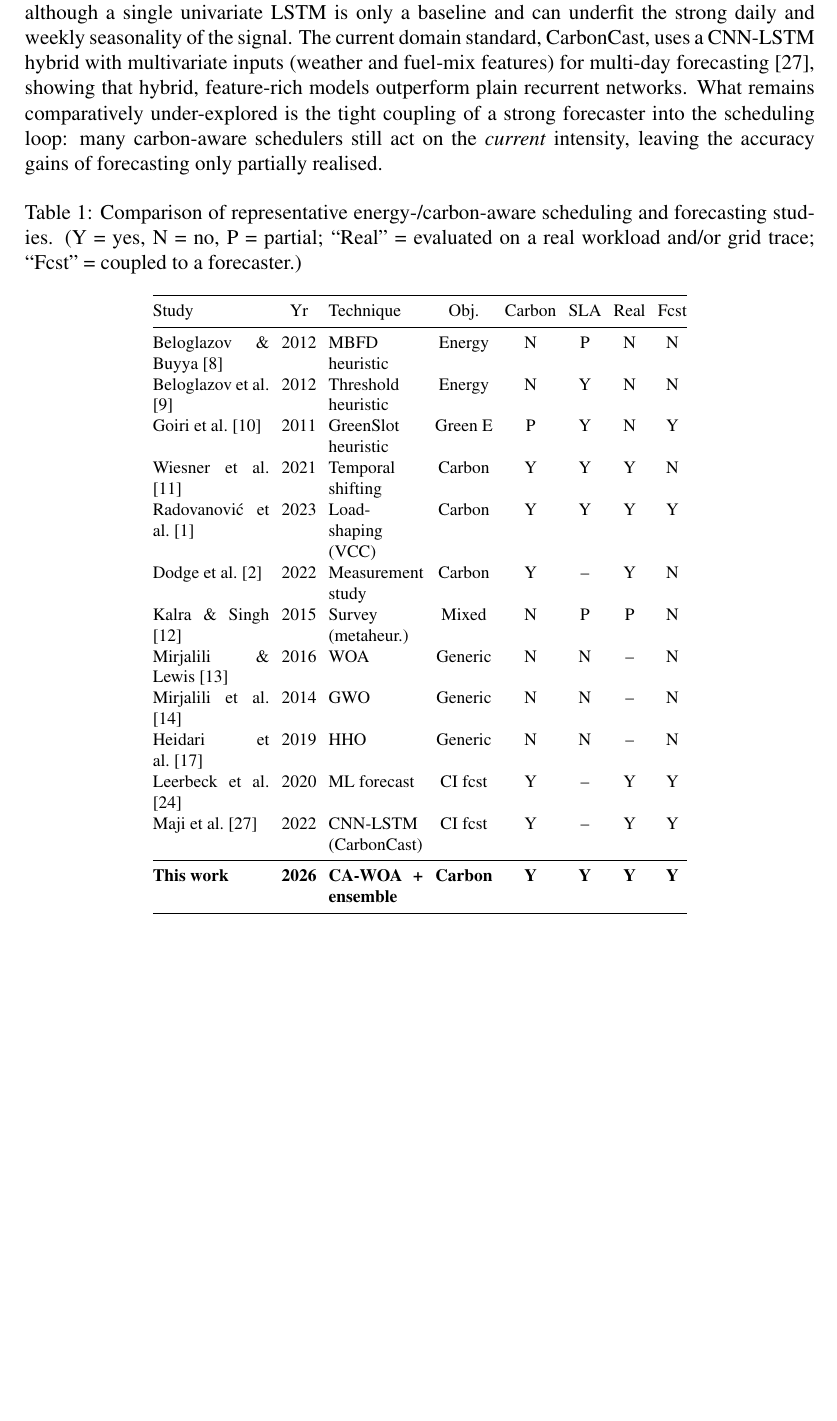
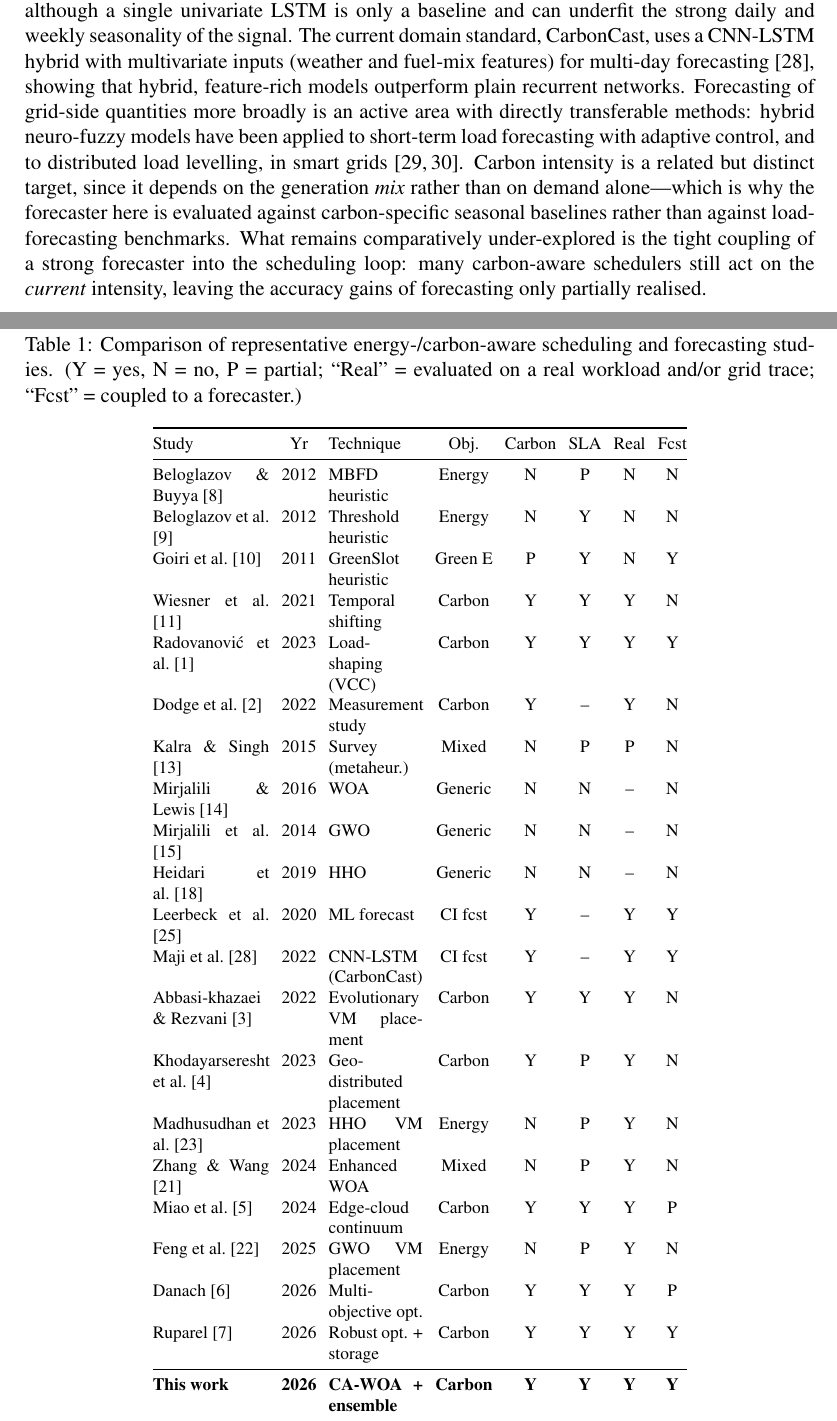
Before and after one commit to Navaneetha13/carbon-aware-scheduler, a LaTeX paper (main_REVISED.tex): part of page 5 of 29 before the commit and two parts of pages 5 and 6 of 30 after it, the two joined at a grey line, cut so that both start at the same text, the shorter picture padded with empty space. Compiled offline with pdfLaTeX.

Commit message:
Fix an internal contradiction in main.tex and cite three orphaned references
Reading the file end to end surfaced four problems that the numeric verification
could not catch, because none of them is a number.

1. Section 2.5 stated that general-purpose metaheuristics "have not been applied
   to carbon", and three lines later stated that "carbon-aware metaheuristic
   scheduling is established". A direct contradiction, and on precisely the claim
   Reviewer 2 asked to moderate. The first clause is replaced with the accurate
   observation: those methods are initialised at random regardless of available
   domain knowledge, which is what this work actually addresses.

2. Three bibliography entries were never cited, so they would not have appeared
   in the rendered bibliography at all - including BOTH of Reviewer 3's usable
   suggested DOIs. Reviewer 3 would have seen their papers absent. Now cited:
   wang2024load and wang2024levelling in the forecasting subsection, with an
   honest framing that separates load forecasting from carbon-intensity
   forecasting rather than implying equivalence; moore2025sustainable alongside
   the production-scale carbon-aware work.

3. Table 1 listed only pre-2023 studies, which is what prompted Reviewer 3's
   comment about the introduction failing to engage with recent work. Eight rows
   added spanning 2022-2026.

4. Objective 3 still described the data as the Google trace and UK carbon only,
   and the bibliography header comment still read "all 19 verified".

All 31 references are now cited and every DOI resolves. Environments balanced,
812 braces matched, no undefined \ref targets, and verify_thesis.py still passes
84 of 84 checks against the raw CSVs.

```diff
--- a/main_REVISED.tex
+++ b/main_REVISED.tex
@@ -243,9 +246,15 @@ Gated Recurrent Unit \cite{cho2014learning}, because they capture temporal depen
 univariate LSTM is only a baseline and can underfit the strong daily and weekly seasonality of the signal. The
 current domain standard, CarbonCast, uses a CNN-LSTM hybrid with multivariate inputs (weather and fuel-mix
 features) for multi-day forecasting \cite{maji2022carboncast}, showing that hybrid, feature-rich models
-outperform plain recurrent networks. What remains comparatively under-explored is the tight coupling of a
-strong forecaster into the scheduling loop: many carbon-aware schedulers still act on the \emph{current}
-intensity, leaving the accuracy gains of forecasting only partially realised.
+outperform plain recurrent networks. Forecasting of grid-side quantities more
+broadly is an active area with directly transferable methods: hybrid neuro-fuzzy models have been applied to
+short-term load forecasting with adaptive control, and to distributed load levelling, in smart grids
+\cite{wang2024load, wang2024levelling}. Carbon intensity is a related but distinct target, since it depends on
+the generation \emph{mix} rather than on demand alone---which is why the forecaster here is evaluated against
+carbon-specific seasonal baselines rather than against load-forecasting benchmarks. What remains
+comparatively under-explored is the tight coupling of a strong forecaster into the scheduling loop: many
+carbon-aware schedulers still act on the \emph{current} intensity, leaving the accuracy gains of forecasting
+only partially realised.
 
 \begin{table}[H]\centering
 \footnotesize
@@ -269,6 +278,14 @@ Mirjalili et al. \cite{mirjalili2014grey} & 2014 & GWO & Generic & N & N & -- &
 Heidari et al. \cite{heidari2019harris} & 2019 & HHO & Generic & N & N & -- & N \\
 Leerbeck et al. \cite{leerbeck2020short} & 2020 & ML forecast & CI fcst & Y & -- & Y & Y \\
 Maji et al. \cite{maji2022carboncast} & 2022 & CNN-LSTM (CarbonCast) & CI fcst & Y & -- & Y & Y \\
+Abbasi-khazaei \& Rezvani \cite{abbasikhazaei2022energy} & 2022 & Evolutionary VM placement & Carbon & Y & Y & Y & N \\
+Khodayarseresht et al. \cite{khodayarseresht2023energy} & 2023 & Geo-distributed placement & Carbon & Y & P & Y & N \\
+Madhusudhan et al. \cite{madhusudhan2023hho} & 2023 & HHO VM placement & Energy & N & P & Y & N \\
+Zhang \& Wang \cite{zhang2024ewoa} & 2024 & Enhanced WOA & Mixed & N & P & Y & N \\
+Miao et al. \cite{miao2024energy} & 2024 & Edge-cloud continuum & Carbon & Y & Y & Y & P \\
+Feng et al. \cite{feng2025gwo} & 2025 & GWO VM placement & Energy & N & P & Y & N \\
+Danach \cite{danach2026carbon} & 2026 & Multi-objective opt. & Carbon & Y & Y & Y & P \\
+Ruparel \cite{ruparel2026carbon} & 2026 & Robust opt. + storage & Carbon & Y & Y & Y & Y \\
 \midrule
 \textbf{This work} & \textbf{2026} & \textbf{CA-WOA + ensemble} & \textbf{Carbon} & \textbf{Y} & \textbf{Y} & \textbf{Y} & \textbf{Y} \\
 \bottomrule
```
Also changed, not shown: main_REVISED.tex (18 more changed lines).
